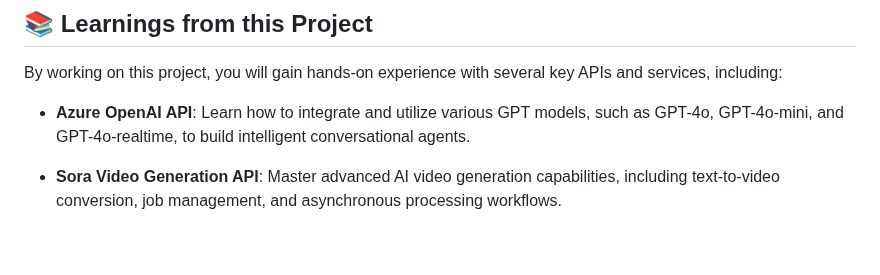
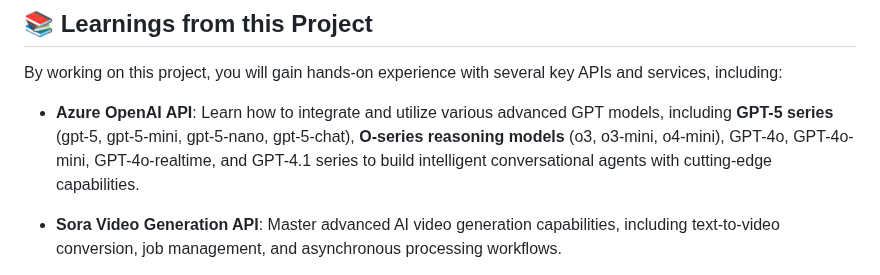
Before and after one commit to hddevteam/Azure-chatGPT-demo, a Markdown page: README.md, the part around the change. GitHub-like rendering; blank space fills up the shorter version.

```diff
--- a/README.md
+++ b/README.md
@@ -9,7 +9,7 @@ Welcome to Azure chatGPT, a fascinating chatGPT web app built with Node.js and l
 
 By working on this project, you will gain hands-on experience with several key APIs and services, including:
 
-- **Azure OpenAI API**: Learn how to integrate and utilize various GPT models, such as GPT-4o, GPT-4o-mini, and GPT-4o-realtime, to build intelligent conversational agents.
+- **Azure OpenAI API**: Learn how to integrate and utilize various advanced GPT models, including **GPT-5 series** (gpt-5, gpt-5-mini, gpt-5-nano, gpt-5-chat), **O-series reasoning models** (o3, o3-mini, o4-mini), GPT-4o, GPT-4o-mini, GPT-4o-realtime, and GPT-4.1 series to build intelligent conversational agents with cutting-edge capabilities.
 - **Sora Video Generation API**: Master advanced AI video generation capabilities, including text-to-video conversion, job management, and asynchronous processing workflows.
 
 - **Azure Speech Service**: Understand how to implement both Text-to-Speech and Speech-to-Text functionalities to enhance user interactions with voice capabilities.
```
Also changed, not shown: README.zh-CN.md (+1 -1 lines).
